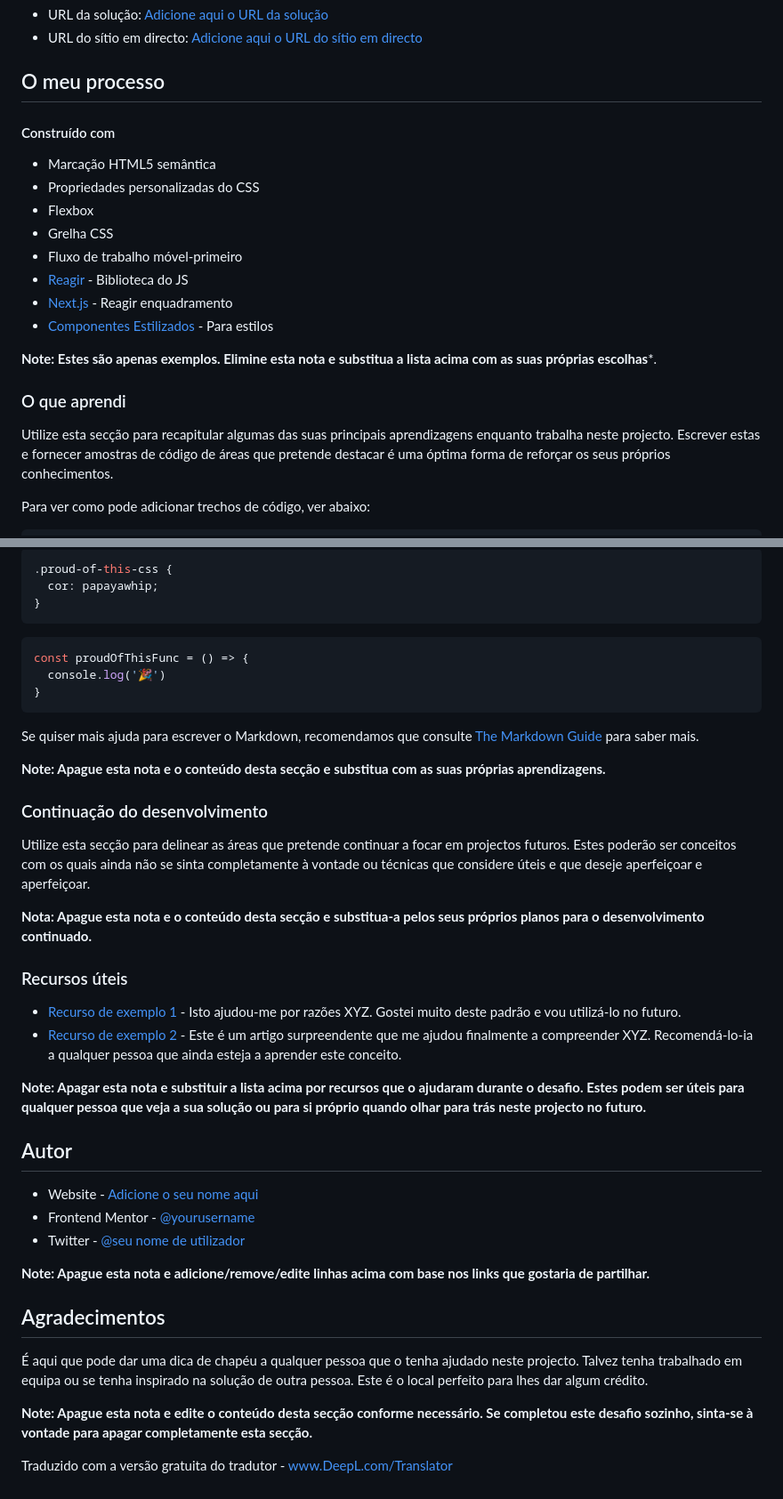
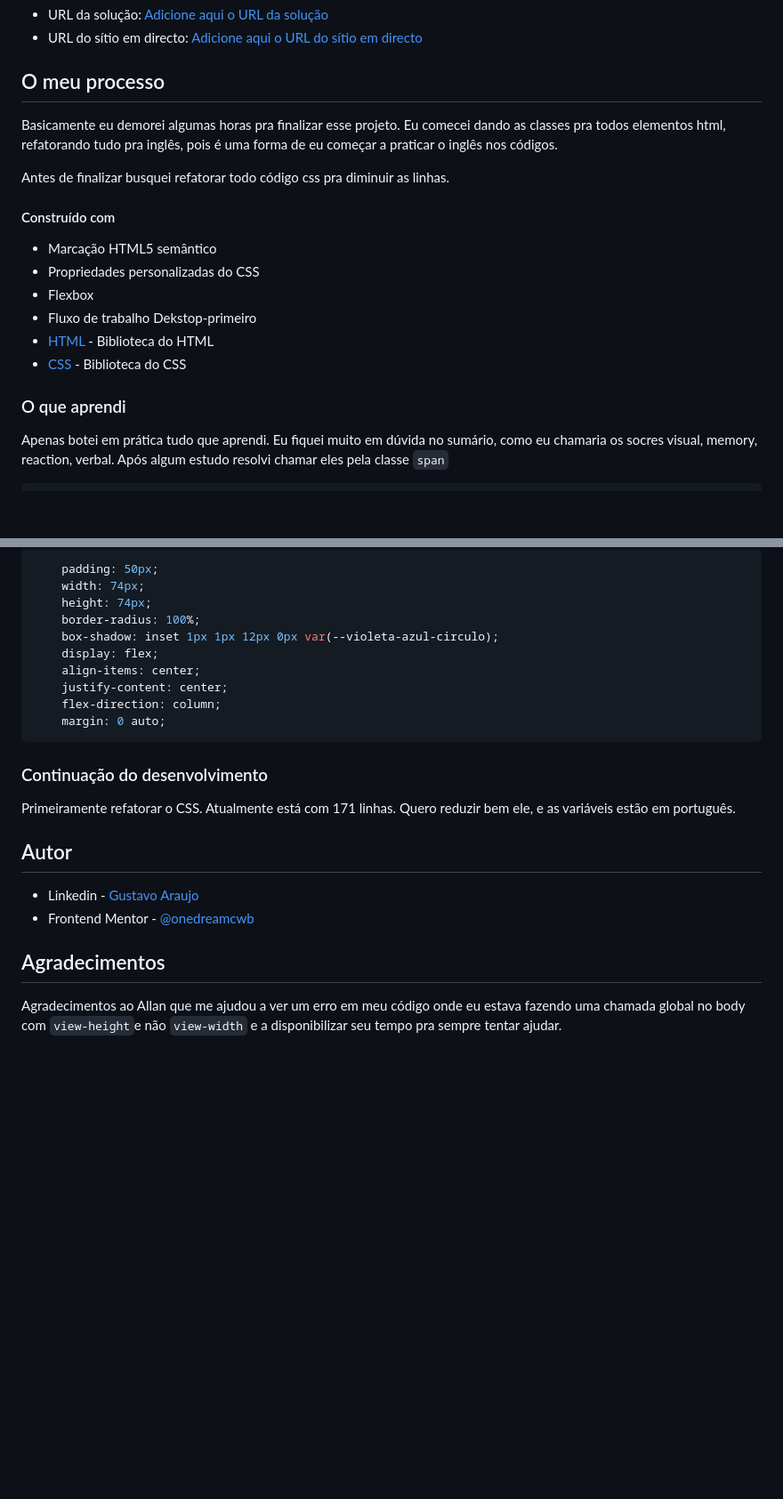
Before and after one commit to onedreamcwb/Resumo-de-resultados, a Markdown page: README-template.md, 2 parts joined by grey strips. Shown: that part at 89% size. Rendered like a GitHub page; blank space fills up the shorter version.

````diff
--- a/README-template.md
+++ b/README-template.md
@@ -46,23 +39,21 @@ Depois, corte/optimize/edite a sua imagem como quiser, adicione-a ao seu project
 
 ## O meu processo
 
+Basicamente eu demorei algumas horas pra finalizar esse projeto. Eu comecei dando as classes pra todos elementos html, refatorando tudo pra inglês, pois é uma forma de eu começar a praticar o inglês nos códigos.
+
+Antes de finalizar busquei refatorar todo código css pra diminuir as linhas.
+
 #### Construído com
 
-- Marcação HTML5 semântica
+- Marcação HTML5 semântico
 - Propriedades personalizadas do CSS
 - Flexbox
-- Grelha CSS
-- Fluxo de trabalho móvel-primeiro
-- [Reagir](https://reactjs.org/) - Biblioteca do JS
-- [Next.js](https://nextjs.org/) - Reagir enquadramento
-- [Componentes Estilizados](https://styled-components.com/) - Para estilos
-
-**Note: Estes são apenas exemplos. Elimine esta nota e substitua a lista acima com as suas próprias escolhas***.
+- Fluxo de trabalho Dekstop-primeiro
+- [HTML](https://www.w3schools.com/html/) - Biblioteca do HTML
+- [CSS](https://www.w3schools.com/css/) - Biblioteca do CSS
 
 ### O que aprendi
 
-Utilize esta secção para recapitular algumas das suas principais aprendizagens enquanto trabalha neste projecto. Escrever estas e fornecer amostras de código de áreas que pretende destacar é uma óptima forma de reforçar os seus próprios conhecimentos.
-
-Para ver como pode adicionar trechos de código, ver abaixo:
+Apenas botei em prática tudo que aprendi. Eu fiquei muito em dúvida no sumário, como eu chamaria os socres visual, memory, reaction, verbal. Após algum estudo resolvi chamar eles pela classe `span`
 
 ```html
@@ -70,44 +93,25 @@ Para ver como pode adicionar trechos de código, ver abaixo:
 ```
 ```css
-.proud-of-this-css {
-  cor: papayawhip;
-}
+    padding: 50px;
+    width: 74px;
+    height: 74px;
+    border-radius: 100%;
+    box-shadow: inset 1px 1px 12px 0px var(--violeta-azul-circulo);
+    display: flex;
+    align-items: center;
+    justify-content: center;
+    flex-direction: column;
+    margin: 0 auto;
 ```
-```js
-const proudOfThisFunc = () => {
-  console.log('🎉')
-}
-```
-
-Se quiser mais ajuda para escrever o Markdown, recomendamos que consulte [The Markdown Guide](https://www.markdownguide.org/) para saber mais.
-
-**Note: Apague esta nota e o conteúdo desta secção e substitua com as suas próprias aprendizagens.**
-
 ### Continuação do desenvolvimento
 
-Utilize esta secção para delinear as áreas que pretende continuar a focar em projectos futuros. Estes poderão ser conceitos com os quais ainda não se sinta completamente à vontade ou técnicas que considere úteis e que deseje aperfeiçoar e aperfeiçoar.
-
-**Nota: Apague esta nota e o conteúdo desta secção e substitua-a pelos seus próprios planos para o desenvolvimento continuado.**
-
-### Recursos úteis
-
-- [Recurso de exemplo 1](https://www.example.com) - Isto ajudou-me por razões XYZ. Gostei muito deste padrão e vou utilizá-lo no futuro.
-- [Recurso de exemplo 2](https://www.example.com) - Este é um artigo surpreendente que me ajudou finalmente a compreender XYZ. Recomendá-lo-ia a qualquer pessoa que ainda esteja a aprender este conceito.
-
-**Note: Apagar esta nota e substituir a lista acima por recursos que o ajudaram durante o desafio. Estes podem ser úteis para qualquer pessoa que veja a sua solução ou para si próprio quando olhar para trás neste projecto no futuro.**
+Primeiramente refatorar o CSS. Atualmente está com 171 linhas. Quero reduzir bem ele, e as variáveis estão em português.
 
 ## Autor
 
-- Website - [Adicione o seu nome aqui](https://www.your-site.com)
-- Frontend Mentor - [@yourusername](https://www.frontendmentor.io/profile/yourusername)
-- Twitter - [@seu nome de utilizador](https://www.twitter.com/yourusername)
-
-**Note: Apague esta nota e adicione/remove/edite linhas acima com base nos links que gostaria de partilhar.**
+- Linkedin - [Gustavo Araujo](https://www.linkedin.com/in/ga20222/)
+- Frontend Mentor - [@onedreamcwb](https://www.frontendmentor.io/profile/onedreamcwb)
 
 ## Agradecimentos
 
-É aqui que pode dar uma dica de chapéu a qualquer pessoa que o tenha ajudado neste projecto. Talvez tenha trabalhado em equipa ou se tenha inspirado na solução de outra pessoa. Este é o local perfeito para lhes dar algum crédito.
-
-**Note: Apague esta nota e edite o conteúdo desta secção conforme necessário. Se completou este desafio sozinho, sinta-se à vontade para apagar completamente esta secção.**
-
-Traduzido com a versão gratuita do tradutor - www.DeepL.com/Translator
+Agradecimentos ao Allan que me ajudou a ver um erro em meu código onde eu estava fazendo uma chamada global no body com `view-height`e não `view-width` e a disponibilizar seu tempo pra sempre tentar ajudar.
````
Also changed, not shown: other parts of README-template.md (+37 -12 lines), README.md (deleted, +0 -83 lines), assets/images/dekstop.png (added), assets/images/mobile.png (added).
